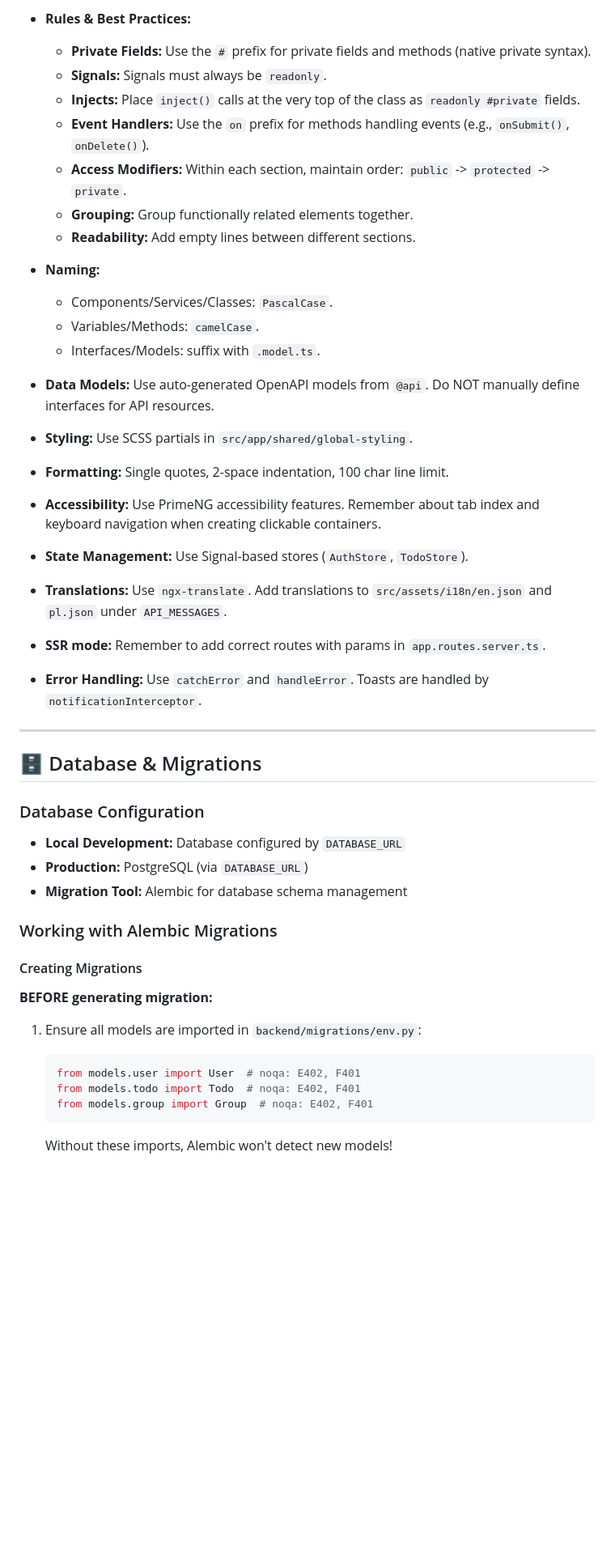
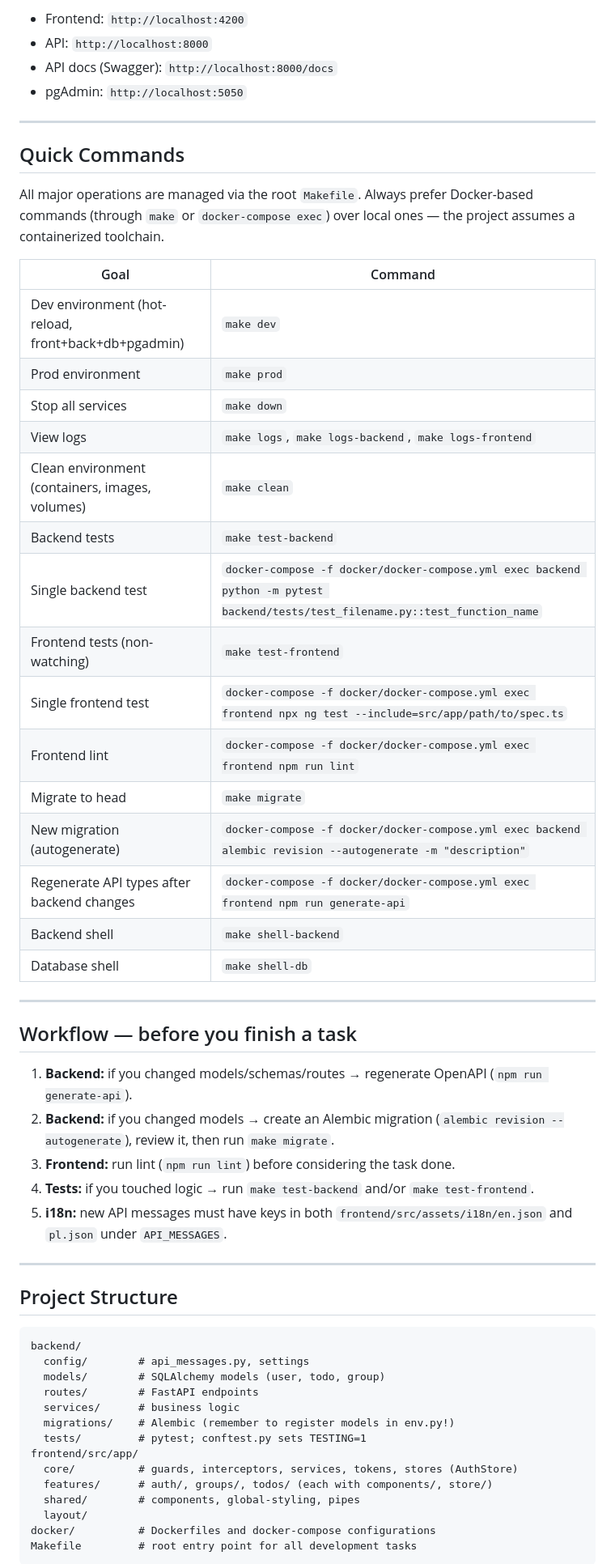
Before and after one commit to agencik007/todo-app, a Markdown page: AGENTS.md, the part around one of its changes. Shown at 81% size. Drawn GitHub-style; blank space fills up the shorter version.

Commit message:
- update project docs

````diff
--- a/AGENTS.md
+++ b/AGENTS.md
@@ -127,47 +16,60 @@ All major operations are managed via the root `Makefile`.
-- **Rules & Best Practices:**
-  - **Private Fields:** Use the `#` prefix for private fields and methods (native private syntax).
-  - **Signals:** Signals must always be `readonly`.
-  - **Injects:** Place `inject()` calls at the very top of the class as `readonly #private` fields.
-  - **Event Handlers:** Use the `on` prefix for methods handling events (e.g., `onSubmit()`, `onDelete()`).
-  - **Access Modifiers:** Within each section, maintain order: `public` -> `protected` -> `private`.
-  - **Grouping:** Group functionally related elements together.
-  - **Readability:** Add empty lines between different sections.
-- **Naming:**
-  - Components/Services/Classes: `PascalCase`.
-  - Variables/Methods: `camelCase`.
-  - Interfaces/Models: suffix with `.model.ts`.
-- **Data Models:** Use auto-generated OpenAPI models from `@api`. Do NOT manually define interfaces for API resources.
-- **Styling:** Use SCSS partials in `src/app/shared/global-styling`.
-- **Formatting:** Single quotes, 2-space indentation, 100 char line limit.
-- **Accessibility:** Use PrimeNG accessibility features. Remember about tab index and keyboard navigation when creating clickable containers.
-- **State Management:** Use Signal-based stores (`AuthStore`, `TodoStore`).
-- **Translations:** Use `ngx-translate`. Add translations to `src/assets/i18n/en.json` and `pl.json` under `API_MESSAGES`.
-- **SSR mode:** Remember to add correct routes with params in `app.routes.server.ts`.
-- **Error Handling:** Use `catchError` and `handleError`. Toasts are handled by `notificationInterceptor`.
+- Frontend: `http://localhost:4200`
+- API: `http://localhost:8000`
+- API docs (Swagger): `http://localhost:8000/docs`
+- pgAdmin: `http://localhost:5050`
 
 ---
 
-## 🗄️ Database & Migrations
+## Quick Commands
 
-### Database Configuration
+All major operations are managed via the root `Makefile`. Always prefer Docker-based commands (through `make` or `docker-compose exec`) over local ones — the project assumes a containerized toolchain.
 
-- **Local Development:** Database configured by `DATABASE_URL`
-- **Production:** PostgreSQL (via `DATABASE_URL`)
-- **Migration Tool:** Alembic for database schema management
+| Goal                                           | Command                                                                                   |
+| ---------------------------------------------- | ----------------------------------------------------------------------------------------- |
+| Dev environment (hot-reload, front+back+db+pgadmin) | `make dev`                                                                           |
+| Prod environment                               | `make prod`                                                                               |
+| Stop all services                              | `make down`                                                                               |
+| View logs                                      | `make logs`, `make logs-backend`, `make logs-frontend`                                    |
+| Clean environment (containers, images, volumes)| `make clean`                                                                              |
+| Backend tests                                  | `make test-backend`                                                                       |
+| Single backend test                            | `docker-compose -f docker/docker-compose.yml exec backend python -m pytest backend/tests/test_filename.py::test_function_name` |
+| Frontend tests (non-watching)                  | `make test-frontend`                                                                      |
+| Single frontend test                           | `docker-compose -f docker/docker-compose.yml exec frontend npx ng test --include=src/app/path/to/spec.ts` |
+| Frontend lint                                  | `docker-compose -f docker/docker-compose.yml exec frontend npm run lint`                  |
+| Migrate to head                                | `make migrate`                                                                            |
+| New migration (autogenerate)                   | `docker-compose -f docker/docker-compose.yml exec backend alembic revision --autogenerate -m "description"` |
+| Regenerate API types after backend changes     | `docker-compose -f docker/docker-compose.yml exec frontend npm run generate-api`          |
+| Backend shell                                  | `make shell-backend`                                                                      |
+| Database shell                                 | `make shell-db`                                                                           |
 
-### Working with Alembic Migrations
+---
 
-#### Creating Migrations
+## Workflow — before you finish a task
 
-**BEFORE generating migration:**
+1. **Backend:** if you changed models/schemas/routes → regenerate OpenAPI (`npm run generate-api`).
+2. **Backend:** if you changed models → create an Alembic migration (`alembic revision --autogenerate`), review it, then run `make migrate`.
+3. **Frontend:** run lint (`npm run lint`) before considering the task done.
+4. **Tests:** if you touched logic → run `make test-backend` and/or `make test-frontend`.
+5. **i18n:** new API messages must have keys in both `frontend/src/assets/i18n/en.json` and `pl.json` under `API_MESSAGES`.
 
-1. Ensure all models are imported in `backend/migrations/env.py`:
+---
 
-   ```python
-   from models.user import User  # noqa: E402, F401
-   from models.todo import Todo  # noqa: E402, F401
-   from models.group import Group  # noqa: E402, F401
-   ```
+## Project Structure
 
-   Without these imports, Alembic won't detect new models!
+```
+backend/
+  config/        # api_messages.py, settings
+  models/        # SQLAlchemy models (user, todo, group)
+  routes/        # FastAPI endpoints
+  services/      # business logic
+  migrations/    # Alembic (remember to register models in env.py!)
+  tests/         # pytest; conftest.py sets TESTING=1
+frontend/src/app/
+  core/          # guards, interceptors, services, tokens, stores (AuthStore)
+  features/      # auth/, groups/, todos/ (each with components/, store/)
+  shared/        # components, global-styling, pipes
+  layout/
+docker/          # Dockerfiles and docker-compose configurations
+Makefile         # root entry point for all development tasks
+```
 
````
Also changed, not shown: other parts of AGENTS.md (+244 -174 lines), .claude/commands/generate-migration.md (added, +72 -0 lines).
